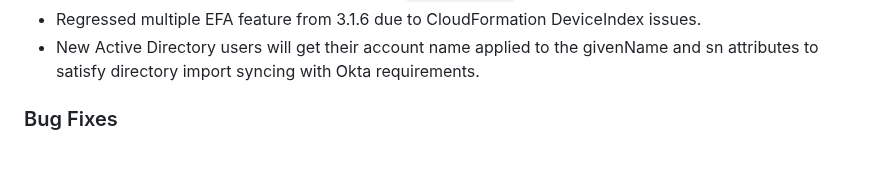
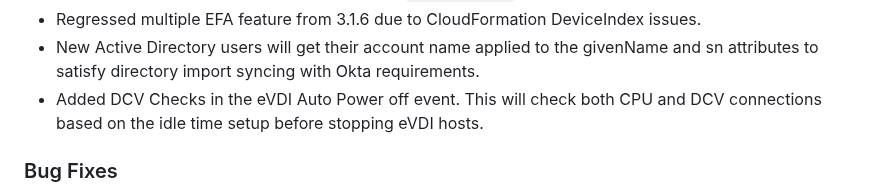
Before and after one commit to cfs-energy/idea, a Markdown page: CHANGELOG.md, the part around the change. Drawn GitHub-style; blank space fills up the shorter version.

Commit message:
update changelog

```diff
--- a/CHANGELOG.md
+++ b/CHANGELOG.md
@@ -26,6 +26,7 @@ and this project adheres to [Semantic Versioning](https://semver.org/spec/v2.0.0
 * Removed AWS Corporate ECR dependency in `idea-admin.sh`
 * Regressed multiple EFA feature from 3.1.6 due to CloudFormation DeviceIndex issues.
 * New Active Directory users will get their account name applied to the givenName and sn attributes to satisfy directory import syncing with Okta requirements.
+* Added DCV Checks in the eVDI Auto Power off event. This will check both CPU and DCV connections based on the idle time setup before stopping eVDI hosts.
 
 ### Bug Fixes
 * Fixed FSx for Lustre allowed size mismatch between AWS and IDEA for scratch
```
